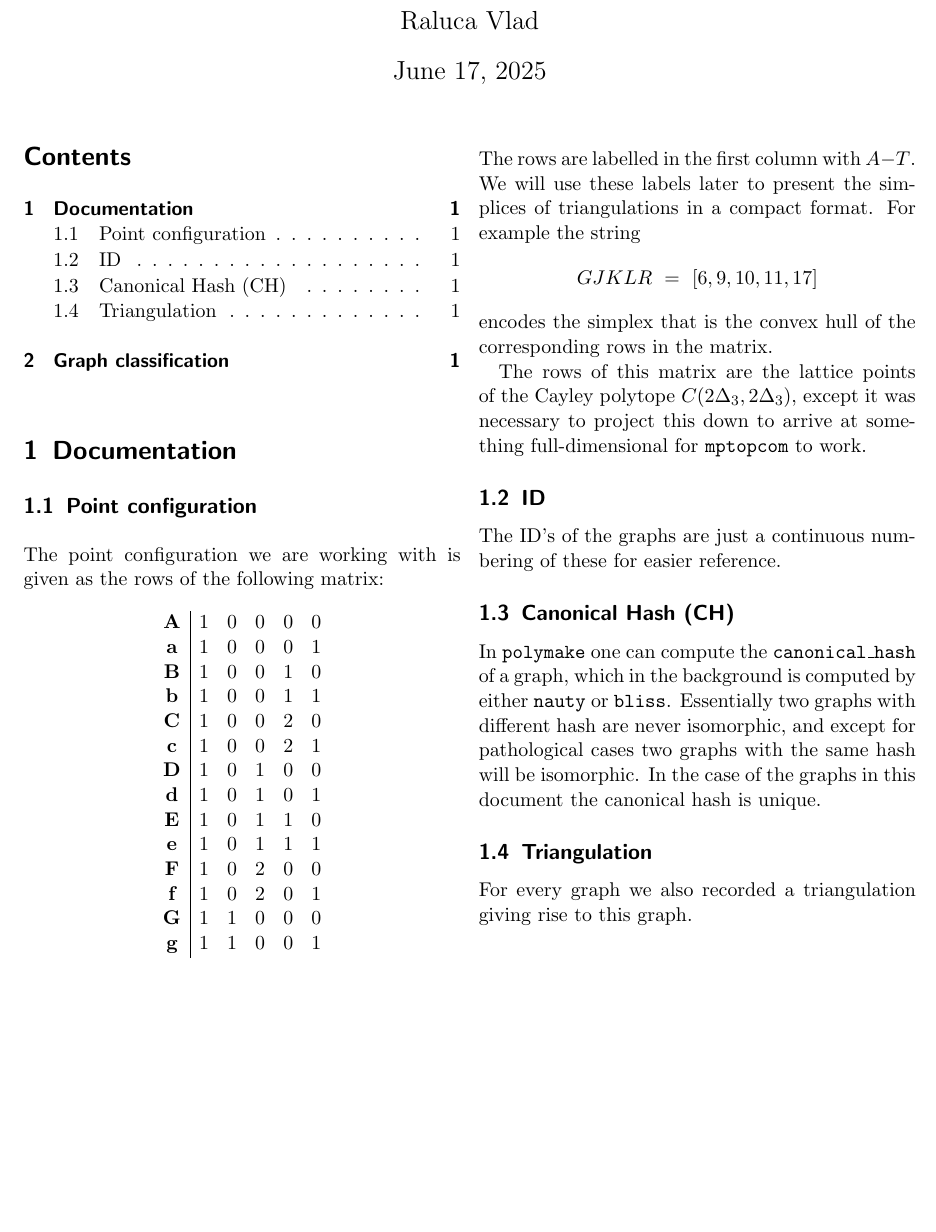
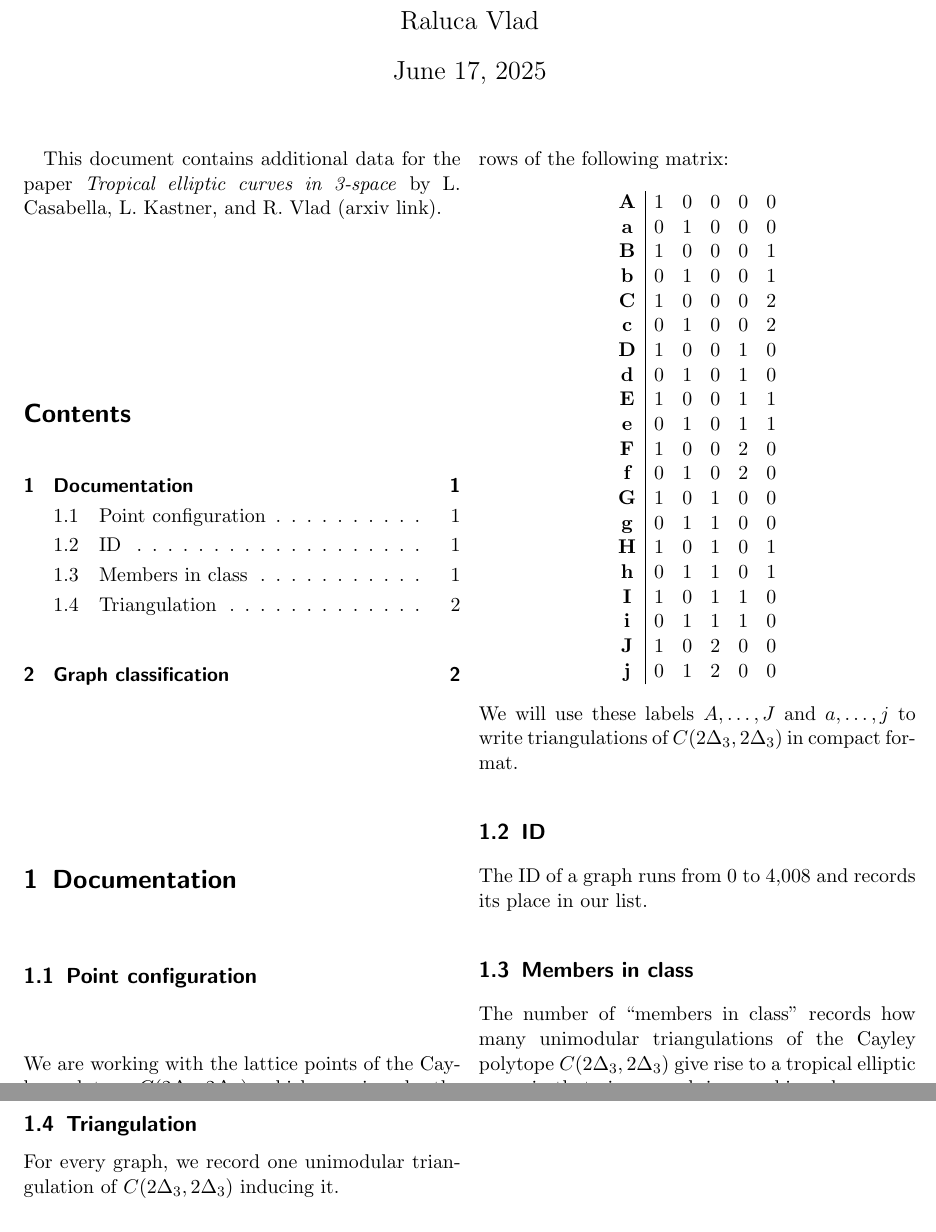
Before and after one commit to dmg-lab/tropical_elliptic_curves, a LaTeX document (latex/main.tex): part of the page before the commit and two parts of pages 1 and 2 of 2 after it, the two joined at a grey line, cut so that both start at the same text, the shorter picture padded with empty space. Compiled offline with pdfLaTeX.

Commit message:
changes in the documentation

```diff
--- a/latex/main.tex
+++ b/latex/main.tex
@@ -3,6 +3,7 @@
 \usepackage{environ}
 \usepackage{adjustbox}
 \usepackage{setspace}
+\usepackage{csquotes}
 \makeatletter
 \newsavebox{\measure@tikzpicture}
 \NewEnviron{scaletikzpicturetowidth}[1]{%
@@ -21,24 +22,30 @@
 
 \begin{document}
 \maketitle
+This document contains additional data for the paper \emph{Tropical elliptic curves in 3-space} by L. Casabella, L. Kastner, and R. Vlad (arxiv link).
 \tableofcontents
 \section{Documentation}
 \subsection{Point configuration}
-The point configuration we are working with is given as the rows of the following matrix:
+We are working with the lattice points of the Cayley polytope $C(2\Delta_3,2\Delta_3)$, which are given by the rows of the following matrix:
 \[
    \begin{array}{c|ccccc}
-      \textbf{A} & 1 & 0 & 0 & 0 & 0\\
-      \textbf{a} & 1 & 0 & 0 & 0 & 1\\
-      \textbf{B} & 1 & 0 & 0 & 1 & 0\\
-      \textbf{b} & 1 & 0 & 0 & 1 & 1\\
-      \textbf{C} & 1 & 0 & 0 & 2 & 0\\
-      \textbf{c} & 1 & 0 & 0 & 2 & 1\\
-      \textbf{D} & 1 & 0 & 1 & 0 & 0\\
-      \textbf{d} & 1 & 0 & 1 & 0 & 1\\
-      \textbf{E} & 1 & 0 & 1 & 1 & 0\\
-      \textbf{e} & 1 & 0 & 1 & 1 & 1\\
-      \textbf{F} & 1 & 0 & 2 & 0 & 0\\
-      \textbf{f} & 1 & 0 & 2 & 0 & 1\\
-      \textbf{G} & 1 & 1 & 0 & 0 & 0\\
-      \textbf{g} & 1 & 1 & 0 & 0 & 1\\
-      \textbf{H} & 1 & 1 & 0 & 1 & 0\\
+      \textbf{A} & 1 & 0 & 0 & 0 & 0 \\
+      \textbf{a} & 0 & 1 & 0 & 0 & 0 \\
+      \textbf{B} & 1 & 0 & 0 & 0 & 1 \\
+      \textbf{b} & 0 & 1 & 0 & 0 & 1 \\
+      \textbf{C} & 1 & 0 & 0 & 0 & 2 \\
+      \textbf{c} & 0 & 1 & 0 & 0 & 2 \\
+      \textbf{D} & 1 & 0 & 0 & 1 & 0 \\
+      \textbf{d} & 0 & 1& 0 & 1 & 0 \\
+      \textbf{E} & 1 & 0 & 0 & 1 & 1 \\
+      \textbf{e} & 0 & 1 & 0 & 1 & 1 \\
+      \textbf{F} & 1 & 0 & 0 & 2 & 0 \\
+      \textbf{f} & 0 & 1 & 0 & 2 & 0 \\
+      \textbf{G} & 1 & 0& 1 & 0 & 0 \\
+      \textbf{g} & 0 & 1 & 1 & 0 & 0 \\
+      \textbf{H} & 1 & 0 & 1 & 0 & 1 \\
+      \textbf{h} & 0 & 1 & 1 & 0 & 1 \\
+      \textbf{I} & 1 & 0 & 1 & 1 & 0 \\
+      \textbf{i} & 0 & 1 & 1 & 1 & 0 \\
+      \textbf{J} & 1 & 0 & 2 & 0 & 0 \\
+      \textbf{j} & 0 & 1 & 2 & 0 & 0
@@ -50,31 +52,16 @@ The point configuration we are working with is given as the rows of the followin
    \end{array}
 \]
-The rows are labelled in the first column with $A-T$. We will use these
-labels later to present the simplices of triangulations in a compact format. For
-example the string
-\[
-GJKLR\ =\ [6,9,10,11,17]
-\]
-encodes the simplex that is the convex hull of the corresponding rows in the
-matrix.
-
-The rows of this matrix are the lattice points of the Cayley polytope
-$C(2\Delta_3, 2\Delta_3)$, except it was necessary to project this down to
-arrive at something full-dimensional for \texttt{mptopcom} to work.
+We will use these labels $A,\dots, J$ and $a,\dots, j$
+to write triangulations of $C(2\Delta_3,2\Delta_3)$ in compact format.
 
 \subsection{ID}
-The ID's of the graphs are just a continuous numbering of these for easier
-reference.
+ The ID of a graph runs from $0$ to 4,008 and records its place in our list.
 
-\subsection{Canonical Hash (CH)}
-In \texttt{polymake} one can compute the \texttt{canonical\_hash} of a graph,
-which in the background is computed by either \texttt{nauty} or \texttt{bliss}.
-Essentially two graphs with different hash are never isomorphic, and except for
-pathological cases two graphs with the same hash will be isomorphic. In the
-case of the graphs in this document the canonical hash is unique.
+\subsection{Members in class}
+The number of \enquote{members in class} records how many unimodular triangulations of the Cayley polytope $C(2\Delta_3, 2\Delta_3)$ give rise to a tropical elliptic curve in that given graph isomorphism class.
 
 \subsection{Triangulation}
-For every graph we also recorded a triangulation giving rise to this graph.
+For every graph, we record one unimodular triangulation of $C(2\Delta_3, 2\Delta_3)$ inducing it.
 
 \section{Graph classification}
 \setlength{\parindent}{0pt}
```
Also changed, not shown: latex/main.tex (5 more changed lines).
